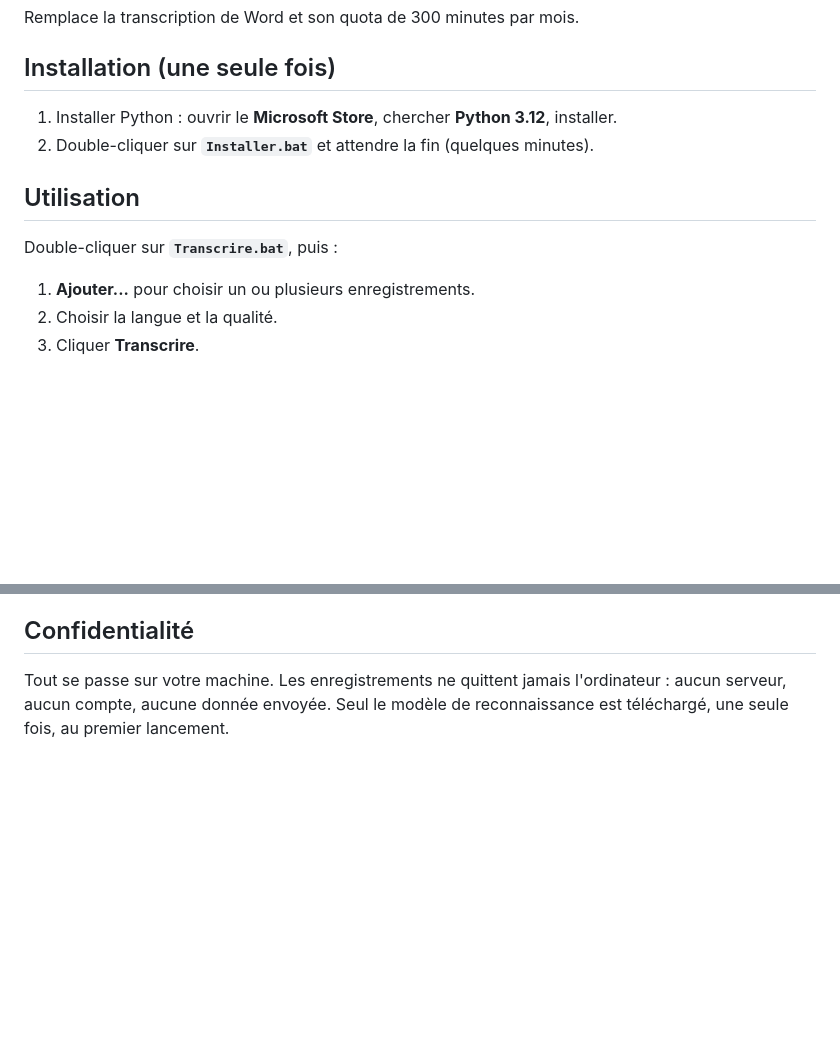
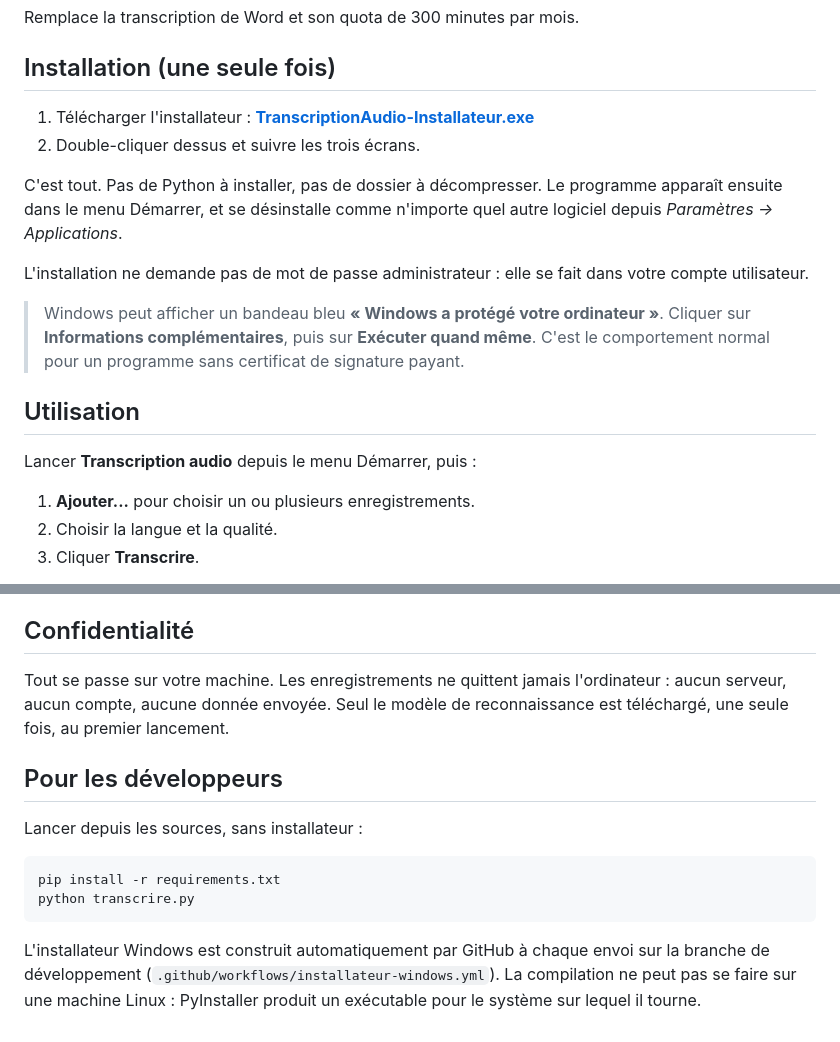
Before and after one commit to Cdricpl/Nautes, a Markdown page: README.md, 2 parts joined by grey strips. GitHub-like rendering; blank space fills up the shorter version.

Commit message:
Documente l'installation par installateur Windows
Co-Authored-By: Claude Opus 5 <noreply@anthropic.com>
Claude-Session: https://claude.ai/code/session_017Bio5qbuEufVvV9mtMJKyn

````diff
--- a/README.md
+++ b/README.md
@@ -7,12 +7,24 @@ Remplace la transcription de Word et son quota de 300 minutes par mois.
 
 ## Installation (une seule fois)
 
-1. Installer Python : ouvrir le **Microsoft Store**, chercher **Python 3.12**, installer.
-2. Double-cliquer sur **`Installer.bat`** et attendre la fin (quelques minutes).
+1. Télécharger l'installateur :
+   **[TranscriptionAudio-Installateur.exe](https://github.com/Cdricpl/Nautes/releases/latest)**
+2. Double-cliquer dessus et suivre les trois écrans.
+
+C'est tout. Pas de Python à installer, pas de dossier à décompresser. Le programme
+apparaît ensuite dans le menu Démarrer, et se désinstalle comme n'importe quel autre
+logiciel depuis *Paramètres → Applications*.
+
+L'installation ne demande pas de mot de passe administrateur : elle se fait dans votre
+compte utilisateur.
+
+> Windows peut afficher un bandeau bleu **« Windows a protégé votre ordinateur »**.
+> Cliquer sur **Informations complémentaires**, puis sur **Exécuter quand même**.
+> C'est le comportement normal pour un programme sans certificat de signature payant.
 
 ## Utilisation
 
-Double-cliquer sur **`Transcrire.bat`**, puis :
+Lancer **Transcription audio** depuis le menu Démarrer, puis :
 
 1. **Ajouter...** pour choisir un ou plusieurs enregistrements.
 2. Choisir la langue et la qualité.
@@ -118,3 +130,17 @@ Le bouton **Annuler** interrompt le traitement à tout moment.
 Tout se passe sur votre machine. Les enregistrements ne quittent jamais l'ordinateur :
 aucun serveur, aucun compte, aucune donnée envoyée. Seul le modèle de reconnaissance est
 téléchargé, une seule fois, au premier lancement.
+
+## Pour les développeurs
+
+Lancer depuis les sources, sans installateur :
+
+```
+pip install -r requirements.txt
+python transcrire.py
+```
+
+L'installateur Windows est construit automatiquement par GitHub à chaque envoi sur la
+branche de développement (`.github/workflows/installateur-windows.yml`). La compilation
+ne peut pas se faire sur une machine Linux : PyInstaller produit un exécutable pour le
+système sur lequel il tourne.
````
